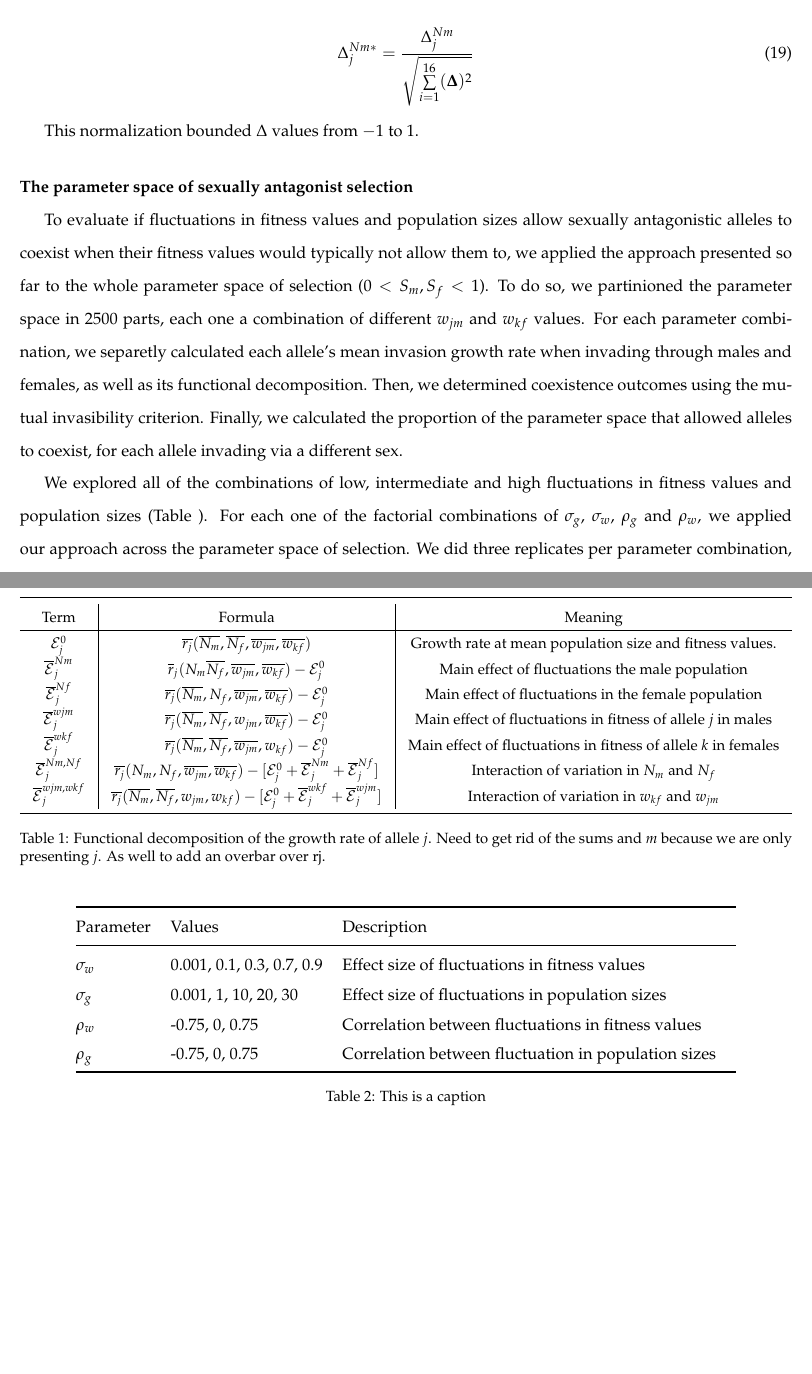
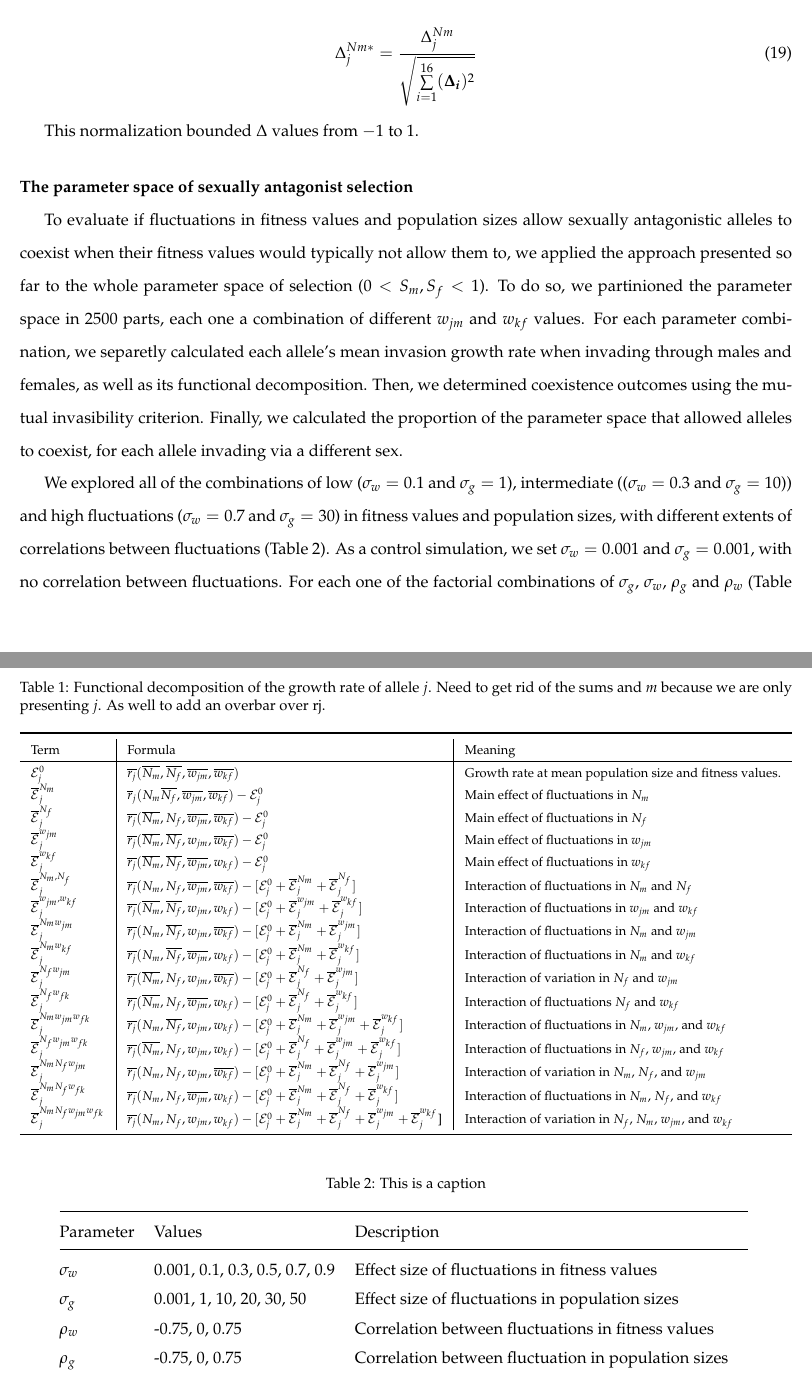
Before and after one commit to albaricoque93/chapter_3_ms, a LaTeX document (main.tex): two parts of pages 12 and 13 of 15 before the commit and two parts of pages 12 and 15 of 18 after it, joined at a grey line, cut so that both start at the same text, the shorter picture padded with empty space. Compiled offline with pdfLaTeX.

Commit message:
adding some plots

```diff
--- a/main.tex
+++ b/main.tex
@@ -278,7 +277,7 @@ Having done the decomposition of invader and resident growth rates, we continued
 
 \begin{equation}
   \Delta^{Nm*}_{j}= \frac{\Delta^{Nm}_{j}}{\sqrt{
-    \sum\limits_{i=1}^{16} (\boldsymbol{\Delta})^{2} }}
+    \sum\limits_{i=1}^{16} (\boldsymbol{\Delta_{i}})^{2} }}
 \end{equation}
 
 This normalization bounded $\Delta$ values from $-1$ to $1$.
@@ -288,7 +287,11 @@ This normalization bounded $\Delta$ values from $-1$ to $1$.
 
 To evaluate if fluctuations in fitness values and population sizes allow sexually antagonistic alleles to coexist when their fitness values would typically not allow them to, we applied the approach presented so far to the whole parameter space of selection  ($ 0 < S_{m}, S_{f} < 1$). To do so, we partinioned the parameter space in 2500 parts, each one a combination of different $w_{jm}$ and $w_{kf}$ values. For each parameter combination, we  separetly calculated each allele's mean invasion growth rate when invading through males and females, as well as its functional decomposition. Then, we determined coexistence outcomes using the mutual invasibility criterion. Finally, we calculated the proportion of the parameter space that allowed alleles to coexist, for each allele invading via a different sex.
 
-We explored all of  the combinations of low, intermediate and high fluctuations in fitness values and population sizes (Table ). For each one of the factorial combinations of $\sigma_{g}$, $\sigma_{w}$, $\rho_{g}$ and $\rho_{w}$, we applied our approach across the parameter space of selection. We did three replicates per parameter combination, which resulted in $n$ simulations.
+We explored all of  the combinations of low ($\sigma_{w} = 0.1$ and $\sigma_{g}=1$), intermediate (($\sigma_{w} =  0.3$ and $\sigma_{g}=10$)) and high fluctuations ($\sigma_{w} = 0.7$ and $\sigma_{g}=30$) in fitness values and population sizes, with different extents of correlations between fluctuations (Table \ref{tab:fluctuations}).  As a control simulation, we set $\sigma_{w}= 0.001$ and  $\sigma_{g}=0.001$, with no correlation between fluctuations. For each one of the factorial combinations of $\sigma_{g}$, $\sigma_{w}$, $\rho_{g}$ and $\rho_{w}$ (Table \ref{tab:fluctuations}), we performed invasion simulations across the parameter space of selection. We did three replicates per parameter combination, which resulted in 432 simulations.
+
+
+\clearpage
+\subsection*{Results}
 
 
 
@@ -301,31 +304,55 @@ We explored all of  the combinations of low, intermediate and high fluctuations
 \begin{table}[h]
 \fontsize{7}{12}\selectfont % the spacing on this is rough
     \centering
-  \resizebox{\textwidth}{!} {\begin{tabular}{c|c|c}
+      \caption{Functional decomposition of the growth rate of allele $j$. Need to get rid of the sums and $m$ because we are only presenting $j$. As well to add an overbar over rj. }
+  \resizebox{\textwidth}{!} {\begin{tabular}{l|l|l}
   \toprule
         Term & Formula & Meaning \\
         \hline
          $\mathcal{E}^{0}_{j}$ & $\overline{r_{j}} (\overline{N_{m}}, \overline{N_{f}}, \overline{w_{jm}}, \overline{w_{kf}})$ & Growth rate at mean population size and fitness values. \\
 
 
-         $\overline{\mathcal{E}}^{Nm}_{j}$ & $\overline{r}_{j}(N_{m} \overline{N_{f}}, \overline{w_{jm}}, \overline{w_{kf}}) - \mathcal{E}^{0}_{j} $ & Main effect of fluctuations the male population\\
+         $\overline{\mathcal{E}}^{N_{m}}_{j}$ & $\overline{r}_{j}(N_{m} \overline{N_{f}}, \overline{w_{jm}}, \overline{w_{kf}}) - \mathcal{E}^{0}_{j} $ & Main effect of fluctuations in $N_{m}$\\
 
-         $\overline{\mathcal{E}}^{Nf}_{j}$ & $ \overline{r_{j}}( \overline{N_{m}}, N_{f},\overline{w_{jm}}, \overline{w_{kf}}) - \mathcal{E}^{0}_{j}$ & Main effect of fluctuations in the female population \\
+         $\overline{\mathcal{E}}^{N_{f}}_{j}$ & $ \overline{r_{j}}( \overline{N_{m}}, N_{f},\overline{w_{jm}}, \overline{w_{kf}}) - \mathcal{E}^{0}_{j}$ & Main effect of fluctuations in $N_{f}$ \\
 
-        $\overline{\mathcal{E}}^{wjm}_{j}$ & $ \overline{r_{j}}(\overline{N_{m}}, \overline{N_{f}}, w_{jm}, \overline{w_{kf}}) - \mathcal{E}^{0}_{j}$& Main effect of fluctuations in fitness of allele $j$ in males\\
+        $\overline{\mathcal{E}}^{w_{jm}}_{j}$ & $ \overline{r_{j}}(\overline{N_{m}}, \overline{N_{f}}, w_{jm}, \overline{w_{kf}}) - \mathcal{E}^{0}_{j}$& Main effect of fluctuations in $w_{jm}$\\
 
-        $\overline{\mathcal{E}}^{wkf}_{j}$ & $ \overline{r_{j}}(\overline{N_{m}}, \overline{N_{f}}, \overline{w_{jm}}, w_{kf})- \mathcal{E}^{0}_{j}$ & Main effect of fluctuations in fitness of allele $k$ in females\\
+        $\overline{\mathcal{E}}^{w_{kf}}_{j}$ & $ \overline{r_{j}}(\overline{N_{m}}, \overline{N_{f}}, \overline{w_{jm}}, w_{kf})- \mathcal{E}^{0}_{j}$ & Main effect of fluctuations in $w_{kf}$\\
+
+        $\overline{\mathcal{E}}^{N_{m},N_{f}}_{j}$ & $ \overline{r_{j}}(N_{m}, N_{f}, \overline{w_{jm}}, \overline{w_{kf}})- [\mathcal{E}^{0}_{j} +\overline{\mathcal{E}}^{N_{m}}_{j}+\overline{\mathcal{E}}^{N_{f}}_{j}]$ & Interaction of fluctuations in $N_{m}$ and $N_{f}$\\
+
+        $\overline{\mathcal{E}}^{w_{jm},w_{kf}}_{j}$ & $ \overline{r_{j}}(\overline{N_{m}}, \overline{N_{f}}, w_{jm}, w_{kf})- [\mathcal{E}^{0}_{j} +\overline{\mathcal{E}}^{w_{jm}}_j+\overline{\mathcal{E}}^{w_{kf}}_{j}]$ & Interaction of fluctuations in $w_{jm}$ and $w_{kf}$ \\
+
+        $\overline{\mathcal{E}}^{N_{m}w_{jm}}_{j}$ & $\overline{r_{j}}(N_{m}, \overline{N_{f}}, w_{jm}, \overline{w_{kf}})- [\mathcal{E}^{0}_{j} +\overline{\mathcal{E}}^{N_{m}}_j+\overline{\mathcal{E}}^{w_{jm}}_{j}]$  & Interaction of fluctuations in $N_{m}$ and $w_{jm}$ \\
+
+
+        $\overline{\mathcal{E}}^{N_{m}w_{kf}}_{j}$& $ \overline{r_{j}}(N_{m}, \overline{N_{f}}, \overline{w_{jm}}, w_{kf})- [\mathcal{E}^{0}_{j} +\overline{\mathcal{E}}^{N_{m}}_j+\overline{\mathcal{E}}^{w_{kf}}_{j}]$ & Interaction of fluctuations in $N_{m}$ and $w_{kf}$\\
+
+
+        $\overline{\mathcal{E}}^{N_{f}w_{jm}}_{j}$& $\overline{r_{j}}(\overline{N_{m}}, N_{f}, w_{jm}, \overline{w_{kf}})- [\mathcal{E}^{0}_{j} +\overline{\mathcal{E}}^{N_{f}}_j+\overline{\mathcal{E}}^{w_{jm}}_{j}]$ & Interaction of variation in $N_{f}$ and $w_{jm}$ \\
+
+        $\overline{\mathcal{E}}^{N_{f}w_{fk}}_{j}$& $ \overline{r_{j}}(\overline{N_{m}}, N_{f}, \overline{w_{jm}}, w_{kf})- [\mathcal{E}^{0}_{j} +\overline{\mathcal{E}}^{N_{f}}_j+\overline{\mathcal{E}}^{w_{kf}}_{j}]$ & Interaction of fluctuations $N_{f}$ and $w_{kf}$ \\
+
+ %%%%%%%%%triplicate terms
+
+        $\overline{\mathcal{E}}^{N_{m}w_{jm}w_{fk}}_{j}$& $ \overline{r_{j}}(N_{m}, \overline{N_{f}}, w_{jm}, w_{kf})- [\mathcal{E}^{0}_{j} +\overline{\mathcal{E}}^{N_{m}}_{j}+\overline{\mathcal{E}}^{w_{jm}}_j+\overline{\mathcal{E}}^{w_{kf}}_{j}]$  & Interaction of fluctuations in $N_{m}$, $w_{jm}$, and $w_{kf}$ \\
+
+      $\overline{\mathcal{E}}^{N_{f}w_{jm}w_{fk}}_{j}$& $ \overline{r_{j}}(\overline{N_{m}}, N_{f}, w_{jm}, w_{kf})- [\mathcal{E}^{0}_{j} +\overline{\mathcal{E}}^{N_{f}}_{j}+\overline{\mathcal{E}}^{w_{jm}}_j+\overline{\mathcal{E}}^{w_{kf}}_{j}]$ & Interaction of fluctuations in $N_{f}$, $w_{jm}$, and $w_{kf}$ \\
+
+      $\overline{\mathcal{E}}^{N_{m}N_{f}w_{jm}}_{j}$& $ \overline{r_{j}}(N_{m}, N_{f}, w_{jm}, \overline{w_{kf}})- [\mathcal{E}^{0}_{j} +\overline{\mathcal{E}}^{N_{m}}_{j}+\overline{\mathcal{E}}^{N_{f}}_{j}+\overline{\mathcal{E}}^{w_{jm}}_j]$ & Interaction of variation in $N_{m}$, $N_{f}$, and $w_{jm}$ \\
 
 
 
-        $\overline{\mathcal{E}}^{Nm,Nf}_{j}$ & $ \overline{r_{j}}(N_{m}, N_{f}, \overline{w_{jm}}, \overline{w_{kf}})- [\mathcal{E}^{0}_{j} +\overline{\mathcal{E}}^{Nm}_{j}+\overline{\mathcal{E}}^{Nf}_{j}]$ & Interaction of variation in $N_{m}$ and $N_{f}$\\
+      $\overline{\mathcal{E}}^{N_{m}N_{f}w_{fk}}_{j}$& $ \overline{r_{j}}(N_{m}, N_{f}, \overline{w_{jm}}, w_{kf})- [\mathcal{E}^{0}_{j} +\overline{\mathcal{E}}^{N_{m}}_{j}+\overline{\mathcal{E}}^{N_{f}}_{j}+\overline{\mathcal{E}}^{w_{kf}}_j]$ & Interaction of fluctuations in $N_{m}$, $N_{f}$, and $w_{kf}$ \\
+
+%%%%%%%last part
+$\overline{\mathcal{E}}^{N_{m}N_{f}w_{jm}w_{fk}}_{j}$&  $ \overline{r_{j}}(N_{m}, N_{f}, w_{jm}, w_{kf})- [\mathcal{E}^{0}_{j} +\overline{\mathcal{E}}^{N_{m}}_{j}+\overline{\mathcal{E}}^{N_{f}}_{j}+\overline{\mathcal{E}}^{w_{jm}}_j+\overline{\mathcal{E}}^{w_{kf}}_j$] & Interaction of variation in $N_f$, $N_m$, $w_{jm}$, and $w_{kf}$ \\
 
 
-        $\overline{\mathcal{E}}^{wjm,wkf}_{j}$ & \overline{r_{j}}(\overline{N_{m}}, \overline{N_{f}}, w_{jm}, w_{kf})- [\mathcal{E}^{0}_{j} +\overline{\mathcal{E}}^{wkf}_{j}+\overline{\mathcal{E}}^{wjm}_{j}]$ & Interaction of variation in $w_{kf}$ and $w_{jm}$ \\
 
          \bottomrule
     \end{tabular}}
-    \caption{Functional decomposition of the growth rate of allele $j$. Need to get rid of the sums and $m$ because we are only presenting $j$. As well to add an overbar over rj. }
     \label{tab:EllnerRs}
 \end{table}
 
@@ -334,15 +361,15 @@ We explored all of  the combinations of low, intermediate and high fluctuations
 \begin{table}[h]
 \fontsize{10}{18}\selectfont
 \centering
+\caption{This is a caption}
 \begin{tabular}{@{}llll@{}}
 \toprule
 Parameter                    & Values                    & Description                                   &  \\ \midrule
-$\sigma_{w}$ & 0.001, 0.1, 0.3, 0.7, 0.9 & Effect size of fluctuations in fitness values &  \\
-$\sigma_{g}$ & 0.001, 1, 10, 20, 30  & Effect size of fluctuations in population sizes                                              &  \\
+$\sigma_{w}$ & 0.001, 0.1, 0.3, 0.5, 0.7, 0.9 & Effect size of fluctuations in fitness values &  \\
+$\sigma_{g}$ & 0.001, 1, 10, 20, 30, 50 & Effect size of fluctuations in population sizes                                              &  \\
 $\rho_{w}$  &  -0.75, 0, 0.75                         &   Correlation between fluctuations in fitness values                                            &  \\
 $\rho_{g}$  &   -0.75, 0, 0.75                        &  Correlation between fluctuation in population sizes                                             &  \\ \bottomrule
 \end{tabular}
-\caption{This is a caption}
 \label{tab:fluctuations}
 \end{table}
 
```
Also changed, not shown: fluctuations.pdf (added), main.pdf, main.tex (16 more changed lines), 5 other files.
